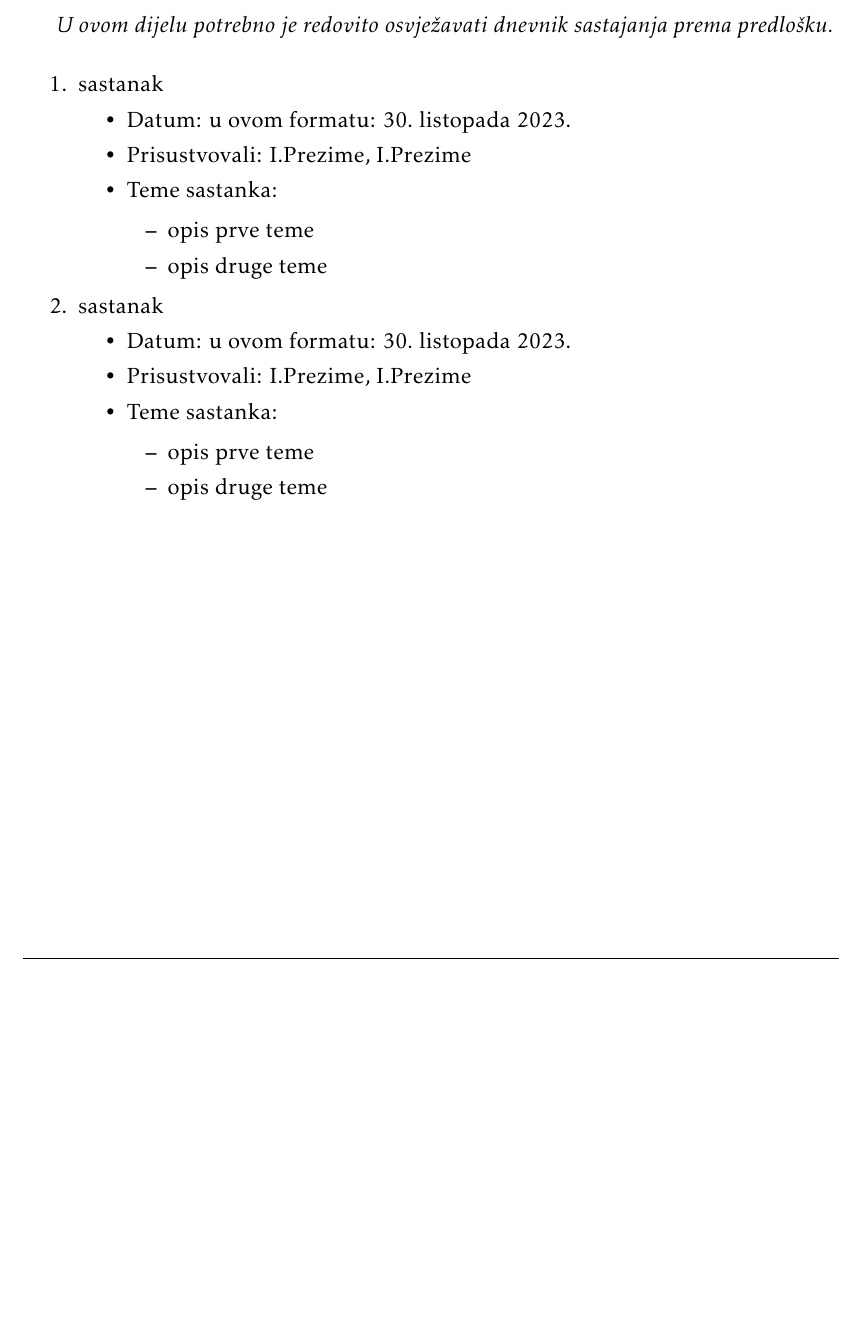
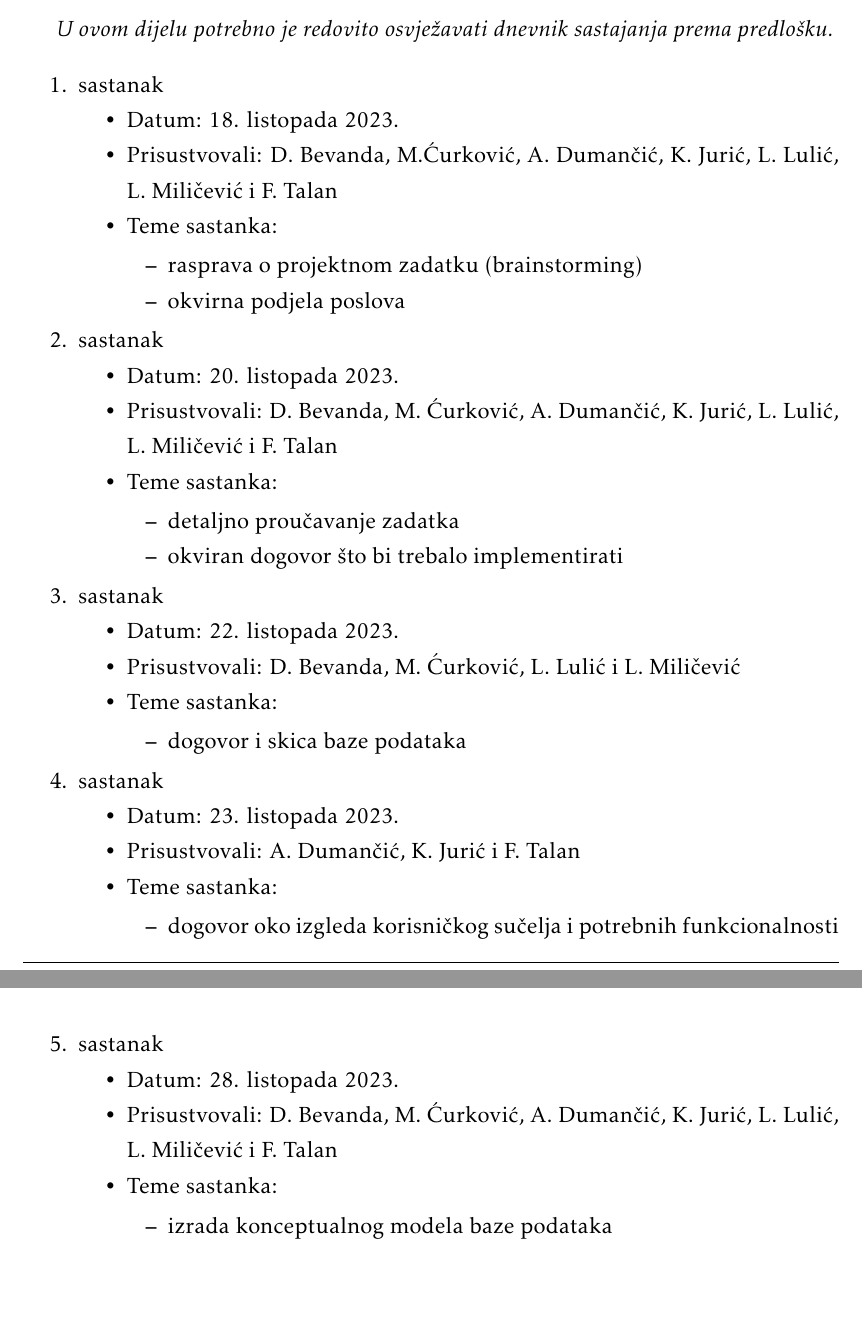
Before and after one commit to Curko15/Poster-Rangers, a LaTeX document (Dokumentacija/PROGI_ProjektnaDokumentacija.tex, which reads Dokumentacija/Dodatak.tex): part of page 27 of 30 before the commit and two parts of pages 27 and 28 of 31 after it, the two joined at a grey line, cut so that both start at the same text, the shorter picture padded with empty space. Compiled offline with pdfLaTeX.

Commit message:
Update Dodatak.tex
upisani sastanci i uređena tablica aktivnosti

```diff
--- a/Dokumentacija/Dodatak.tex
+++ b/Dokumentacija/Dodatak.tex
@@ -11,23 +11,53 @@
 			\item  sastanak
 
 			\item[] \begin{packed_item}
-				\item Datum: u ovom formatu: \today
-				\item Prisustvovali: I.Prezime, I.Prezime
+				\item Datum: 18. listopada 2023.
+				\item Prisustvovali: D. Bevanda, M.Ćurković, A. Dumančić, K. Jurić, L. Lulić, L. Miličević i F. Talan
 				\item Teme sastanka:
 				\begin{packed_item}
-					\item  opis prve teme
-					\item  opis druge teme
+					\item  rasprava o projektnom zadatku (brainstorming)
+					\item  okvirna podjela poslova
 				\end{packed_item}
 			\end{packed_item}
 
 			\item  sastanak
 			\item[] \begin{packed_item}
-				\item Datum: u ovom formatu: \today
-				\item Prisustvovali: I.Prezime, I.Prezime
+				\item Datum: 20. listopada 2023.
+				\item Prisustvovali: D. Bevanda, M. Ćurković, A. Dumančić, K. Jurić, L. Lulić, L. Miličević i F. Talan
 				\item Teme sastanka:
 				\begin{packed_item}
-					\item  opis prve teme
-					\item  opis druge teme
+					\item  detaljno proučavanje zadatka
+					\item  okviran dogovor što bi trebalo implementirati
+				\end{packed_item}
+			\end{packed_item}
+
+            \item  sastanak
+			\item[] \begin{packed_item}
+				\item Datum: 22. listopada 2023.
+				\item Prisustvovali: D. Bevanda, M. Ćurković, L. Lulić i L. Miličević
+				\item Teme sastanka:
+				\begin{packed_item}
+					\item  dogovor i skica baze podataka
+				\end{packed_item}
+			\end{packed_item}
+
+            \item  sastanak
+			\item[] \begin{packed_item}
+				\item Datum: 23. listopada 2023.
+				\item Prisustvovali: A. Dumančić, K. Jurić i F. Talan
+				\item Teme sastanka:
+				\begin{packed_item}
+					\item  dogovor oko izgleda korisničkog sučelja i potrebnih funkcionalnosti
+				\end{packed_item}
+			\end{packed_item}
+
+            \item  sastanak
+			\item[] \begin{packed_item}
+				\item Datum: 28. listopada 2023.
+				\item Prisustvovali: D. Bevanda, M. Ćurković, A. Dumančić, K. Jurić, L. Lulić, L. Miličević i F. Talan
+				\item Teme sastanka:
+				\begin{packed_item}
+					\item  izrada konceptualnog modela baze podataka
 				\end{packed_item}
 			\end{packed_item}
 
```
Also changed, not shown: Dokumentacija/Dodatak.tex (6 more changed lines).
